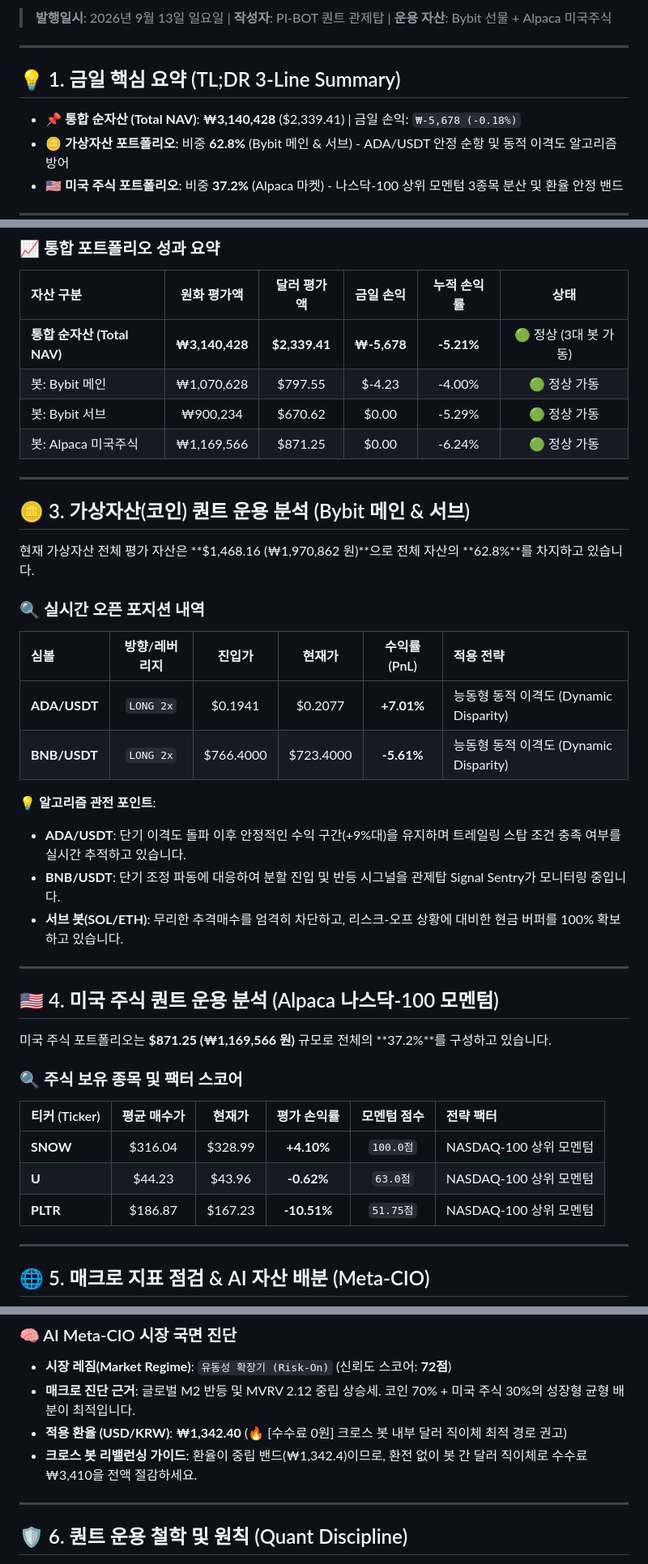
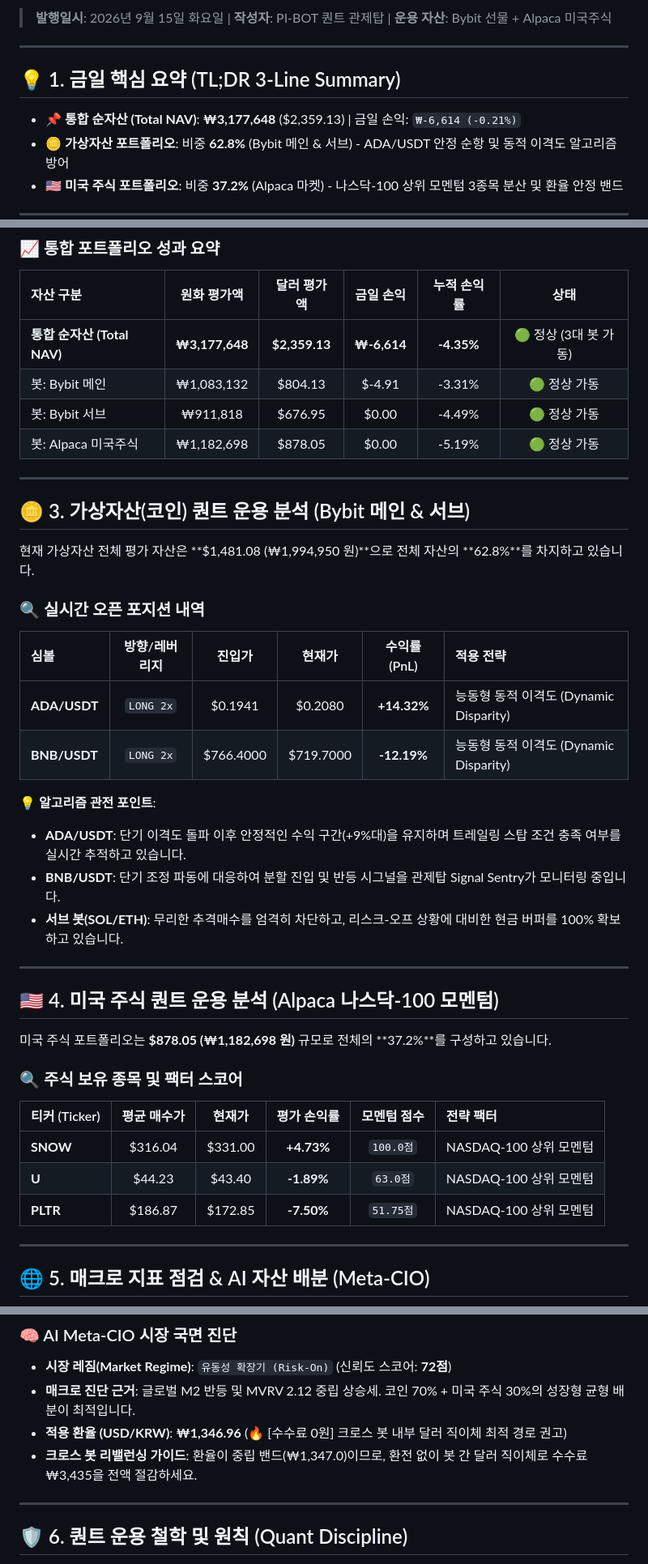
Before and after one commit to xspell0-lgtm/pi-bot-site, a Markdown page: posts/latest_quant_journal.md, 3 parts joined by grey strips. Shown at 81% size. Drawn GitHub-style.

Commit message:
Update latest MD: 2026-09-15

```diff
--- a/posts/latest_quant_journal.md
+++ b/posts/latest_quant_journal.md
@@ -2,10 +2,10 @@
 
-> **발행일시**: 2026년 9월 13일 일요일 | **작성자**: PI-BOT 퀀트 관제탑 | **운용 자산**: Bybit 선물 + Alpaca 미국주식
+> **발행일시**: 2026년 9월 15일 화요일 | **작성자**: PI-BOT 퀀트 관제탑 | **운용 자산**: Bybit 선물 + Alpaca 미국주식
 
 ---
 
 ## 💡 1. 금일 핵심 요약 (TL;DR 3-Line Summary)
-- 📌 **통합 순자산 (Total NAV)**: **₩3,140,428** ($2,339.41) | 금일 손익: `₩-5,678 (-0.18%)`
+- 📌 **통합 순자산 (Total NAV)**: **₩3,177,648** ($2,359.13) | 금일 손익: `₩-6,614 (-0.21%)`
 - 🪙 **가상자산 포트폴리오**: 비중 **62.8%** (Bybit 메인 & 서브) - ADA/USDT 안정 순항 및 동적 이격도 알고리즘 방어
 - 🇺🇸 **미국 주식 포트폴리오**: 비중 **37.2%** (Alpaca 마켓) - 나스닥-100 상위 모멘텀 3종목 분산 및 환율 안정 밴드
 
@@ -19,21 +19,21 @@
 ### 📈 통합 포트폴리오 성과 요약
 | 자산 구분 | 원화 평가액 | 달러 평가액 | 금일 손익 | 누적 손익률 | 상태 |
 | :--- | :---: | :---: | :---: | :---: | :---: |
-| **통합 순자산 (Total NAV)** | **₩3,140,428** | **$2,339.41** | **₩-5,678** | **-5.21%** | 🟢 정상 (3대 봇 가동) |
-| 봇: Bybit 메인 | ₩1,070,628 | $797.55 | $-4.23 | -4.00% | 🟢 정상 가동 |
-| 봇: Bybit 서브 | ₩900,234 | $670.62 | $0.00 | -5.29% | 🟢 정상 가동 |
-| 봇: Alpaca 미국주식 | ₩1,169,566 | $871.25 | $0.00 | -6.24% | 🟢 정상 가동 |
+| **통합 순자산 (Total NAV)** | **₩3,177,648** | **$2,359.13** | **₩-6,614** | **-4.35%** | 🟢 정상 (3대 봇 가동) |
+| 봇: Bybit 메인 | ₩1,083,132 | $804.13 | $-4.91 | -3.31% | 🟢 정상 가동 |
+| 봇: Bybit 서브 | ₩911,818 | $676.95 | $0.00 | -4.49% | 🟢 정상 가동 |
+| 봇: Alpaca 미국주식 | ₩1,182,698 | $878.05 | $0.00 | -5.19% | 🟢 정상 가동 |
 
 ---
 
 ## 🪙 3. 가상자산(코인) 퀀트 운용 분석 (Bybit 메인 & 서브)
-현재 가상자산 전체 평가 자산은 **$1,468.16 (₩1,970,862 원)**으로 전체 자산의 **62.8%**를 차지하고 있습니다.
+현재 가상자산 전체 평가 자산은 **$1,481.08 (₩1,994,950 원)**으로 전체 자산의 **62.8%**를 차지하고 있습니다.
 
 ### 🔍 실시간 오픈 포지션 내역
 | 심볼 | 방향/레버리지 | 진입가 | 현재가 | 수익률(PnL) | 적용 전략 |
 | :--- | :---: | :---: | :---: | :---: | :--- |
-| **ADA/USDT** | `LONG 2x` | $0.1941 | $0.2077 | **+7.01%** | 능동형 동적 이격도 (Dynamic Disparity) |
-| **BNB/USDT** | `LONG 2x` | $766.4000 | $723.4000 | **-5.61%** | 능동형 동적 이격도 (Dynamic Disparity) |
+| **ADA/USDT** | `LONG 2x` | $0.1941 | $0.2080 | **+14.32%** | 능동형 동적 이격도 (Dynamic Disparity) |
+| **BNB/USDT** | `LONG 2x` | $766.4000 | $719.7000 | **-12.19%** | 능동형 동적 이격도 (Dynamic Disparity) |
 
 💡 **알고리즘 관전 포인트**:
 - **ADA/USDT**: 단기 이격도 돌파 이후 안정적인 수익 구간(+9%대)을 유지하며 트레일링 스탑 조건 충족 여부를 실시간 추적하고 있습니다.
@@ -43,14 +43,14 @@
 ---
 
 ## 🇺🇸 4. 미국 주식 퀀트 운용 분석 (Alpaca 나스닥-100 모멘텀)
-미국 주식 포트폴리오는 **$871.25 (₩1,169,566 원)** 규모로 전체의 **37.2%**를 구성하고 있습니다.
+미국 주식 포트폴리오는 **$878.05 (₩1,182,698 원)** 규모로 전체의 **37.2%**를 구성하고 있습니다.
 
 ### 🔍 주식 보유 종목 및 팩터 스코어
 | 티커 (Ticker) | 평균 매수가 | 현재가 | 평가 손익률 | 모멘텀 점수 | 전략 팩터 |
 | :--- | :---: | :---: | :---: | :---: | :--- |
-| **SNOW** | $316.04 | $328.99 | **+4.10%** | `100.0점` | NASDAQ-100 상위 모멘텀 |
-| **U** | $44.23 | $43.96 | **-0.62%** | `63.0점` | NASDAQ-100 상위 모멘텀 |
-| **PLTR** | $186.87 | $167.23 | **-10.51%** | `51.75점` | NASDAQ-100 상위 모멘텀 |
+| **SNOW** | $316.04 | $331.00 | **+4.73%** | `100.0점` | NASDAQ-100 상위 모멘텀 |
+| **U** | $44.23 | $43.40 | **-1.89%** | `63.0점` | NASDAQ-100 상위 모멘텀 |
+| **PLTR** | $186.87 | $172.85 | **-7.50%** | `51.75점` | NASDAQ-100 상위 모멘텀 |
 
 ---
 
@@ -65,8 +65,8 @@
 ### 🧠 AI Meta-CIO 시장 국면 진단
 - **시장 레짐(Market Regime)**: `유동성 확장기 (Risk-On)` (신뢰도 스코어: **72점**)
 - **매크로 진단 근거**: 글로벌 M2 반등 및 MVRV 2.12 중립 상승세. 코인 70% + 미국 주식 30%의 성장형 균형 배분이 최적입니다.
-- **적용 환율 (USD/KRW)**: **₩1,342.40** (🔥 [수수료 0원] 크로스 봇 내부 달러 직이체 최적 경로 권고)
-- **크로스 봇 리밸런싱 가이드**: 환율이 중립 밴드(₩1,342.4)이므로, 환전 없이 봇 간 달러 직이체로 수수료 ₩3,410을 전액 절감하세요.
+- **적용 환율 (USD/KRW)**: **₩1,346.96** (🔥 [수수료 0원] 크로스 봇 내부 달러 직이체 최적 경로 권고)
+- **크로스 봇 리밸런싱 가이드**: 환율이 중립 밴드(₩1,347.0)이므로, 환전 없이 봇 간 달러 직이체로 수수료 ₩3,435을 전액 절감하세요.
 
 ---
 
```
Also changed, not shown: other parts of posts/latest_quant_journal.md (+1 -1 lines).
